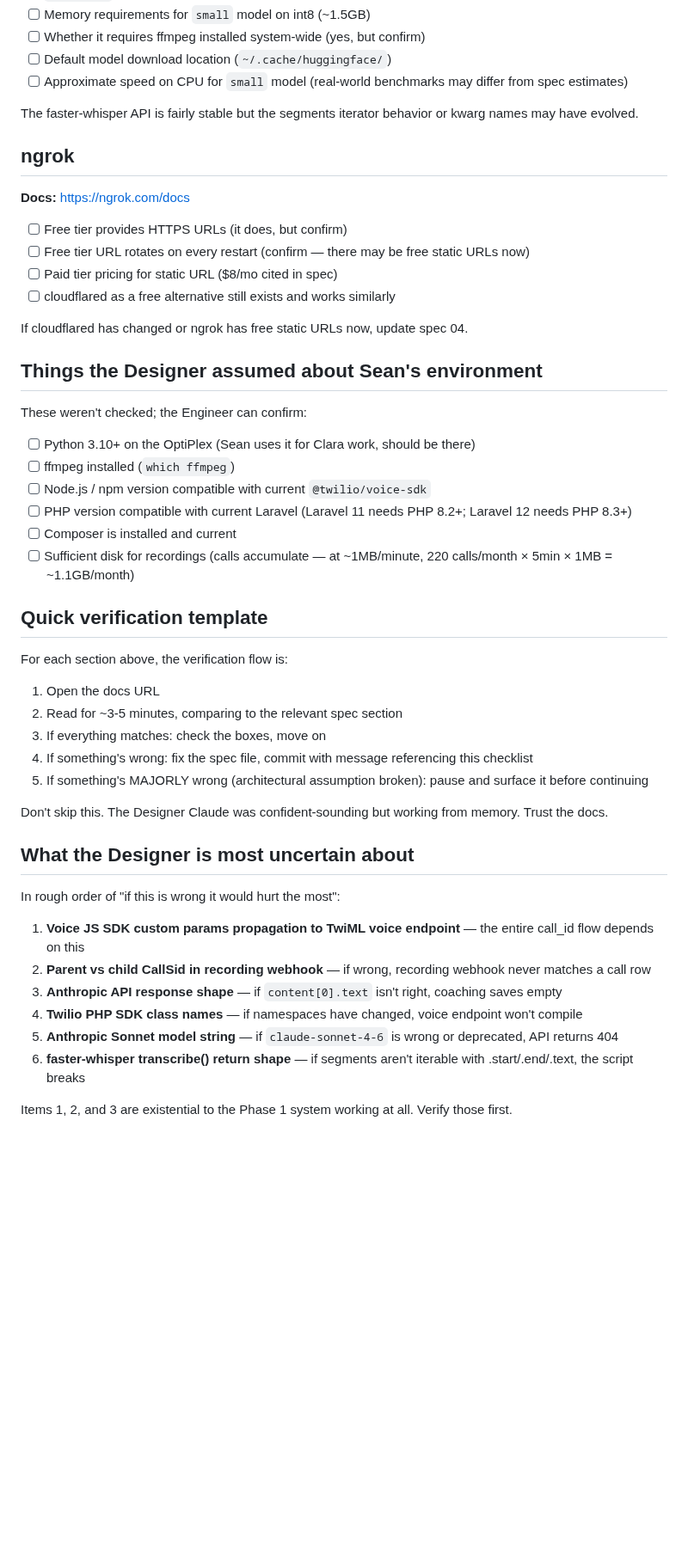
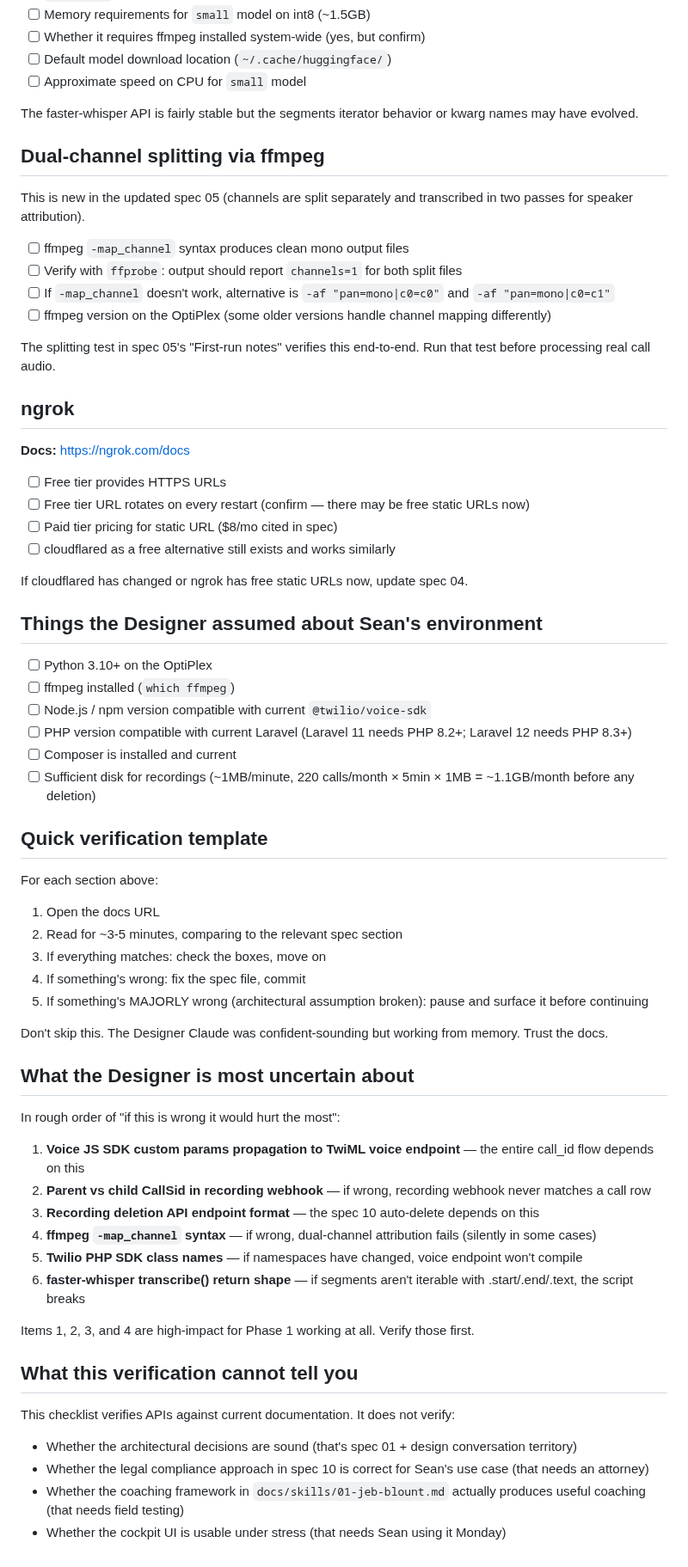
Before and after one commit to sean-roth/phonebooth, a Markdown page: docs/specs/08-verification-checklist.md, the part around one of its changes. Shown at 86% size. Drawn GitHub-style; blank space fills up the shorter version.

```diff
--- a/docs/specs/08-verification-checklist.md
+++ b/docs/specs/08-verification-checklist.md
@@ -146,15 +131,26 @@ If response shape is different: update `CoachingGenerator::generate()` parsing i
 - [ ] Memory requirements for `small` model on int8 (~1.5GB)
 - [ ] Whether it requires ffmpeg installed system-wide (yes, but confirm)
 - [ ] Default model download location (`~/.cache/huggingface/`)
-- [ ] Approximate speed on CPU for `small` model (real-world benchmarks may differ from spec estimates)
+- [ ] Approximate speed on CPU for `small` model
 
 The faster-whisper API is fairly stable but the segments iterator behavior or kwarg names may have evolved.
+
+## Dual-channel splitting via ffmpeg
+
+This is new in the updated spec 05 (channels are split separately and transcribed in two passes for speaker attribution).
+
+- [ ] ffmpeg `-map_channel` syntax produces clean mono output files
+- [ ] Verify with `ffprobe`: output should report `channels=1` for both split files
+- [ ] If `-map_channel` doesn't work, alternative is `-af "pan=mono|c0=c0"` and `-af "pan=mono|c0=c1"`
+- [ ] ffmpeg version on the OptiPlex (some older versions handle channel mapping differently)
+
+The splitting test in spec 05's "First-run notes" verifies this end-to-end. Run that test before processing real call audio.
 
 ## ngrok
 
 **Docs:** https://ngrok.com/docs
 
-- [ ] Free tier provides HTTPS URLs (it does, but confirm)
+- [ ] Free tier provides HTTPS URLs
 - [ ] Free tier URL rotates on every restart (confirm — there may be free static URLs now)
 - [ ] Paid tier pricing for static URL ($8/mo cited in spec)
 - [ ] cloudflared as a free alternative still exists and works similarly
@@ -163,23 +159,21 @@ If cloudflared has changed or ngrok has free static URLs now, update spec 04.
 
 ## Things the Designer assumed about Sean's environment
 
-These weren't checked; the Engineer can confirm:
-
-- [ ] Python 3.10+ on the OptiPlex (Sean uses it for Clara work, should be there)
+- [ ] Python 3.10+ on the OptiPlex
 - [ ] ffmpeg installed (`which ffmpeg`)
 - [ ] Node.js / npm version compatible with current `@twilio/voice-sdk`
 - [ ] PHP version compatible with current Laravel (Laravel 11 needs PHP 8.2+; Laravel 12 needs PHP 8.3+)
 - [ ] Composer is installed and current
-- [ ] Sufficient disk for recordings (calls accumulate — at ~1MB/minute, 220 calls/month × 5min × 1MB = ~1.1GB/month)
+- [ ] Sufficient disk for recordings (~1MB/minute, 220 calls/month × 5min × 1MB = ~1.1GB/month before any deletion)
 
 ## Quick verification template
 
-For each section above, the verification flow is:
+For each section above:
 
 1. Open the docs URL
 2. Read for ~3-5 minutes, comparing to the relevant spec section
 3. If everything matches: check the boxes, move on
-4. If something's wrong: fix the spec file, commit with message referencing this checklist
+4. If something's wrong: fix the spec file, commit
 5. If something's MAJORLY wrong (architectural assumption broken): pause and surface it before continuing
 
 Don't skip this. The Designer Claude was confident-sounding but working from memory. Trust the docs.
@@ -190,9 +184,18 @@ In rough order of "if this is wrong it would hurt the most":
 
 1. **Voice JS SDK custom params propagation to TwiML voice endpoint** — the entire call_id flow depends on this
 2. **Parent vs child CallSid in recording webhook** — if wrong, recording webhook never matches a call row
-3. **Anthropic API response shape** — if `content[0].text` isn't right, coaching saves empty
-4. **Twilio PHP SDK class names** — if namespaces have changed, voice endpoint won't compile
-5. **Anthropic Sonnet model string** — if `claude-sonnet-4-6` is wrong or deprecated, API returns 404
+3. **Recording deletion API endpoint format** — the spec 10 auto-delete depends on this
+4. **ffmpeg `-map_channel` syntax** — if wrong, dual-channel attribution fails (silently in some cases)
+5. **Twilio PHP SDK class names** — if namespaces have changed, voice endpoint won't compile
 6. **faster-whisper transcribe() return shape** — if segments aren't iterable with .start/.end/.text, the script breaks
 
-Items 1, 2, and 3 are existential to the Phase 1 system working at all. Verify those first.
+Items 1, 2, 3, and 4 are high-impact for Phase 1 working at all. Verify those first.
+
+## What this verification cannot tell you
+
+This checklist verifies APIs against current documentation. It does not verify:
+
+- Whether the architectural decisions are sound (that's spec 01 + design conversation territory)
+- Whether the legal compliance approach in spec 10 is correct for Sean's use case (that needs an attorney)
+- Whether the coaching framework in `docs/skills/01-jeb-blount.md` actually produces useful coaching (that needs field testing)
+- Whether the cockpit UI is usable under stress (that needs Sean using it Monday)
```
Also changed, not shown: other parts of docs/specs/08-verification-checklist.md (+24 -39 lines).
